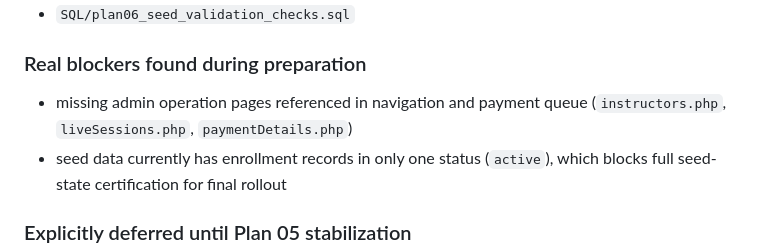
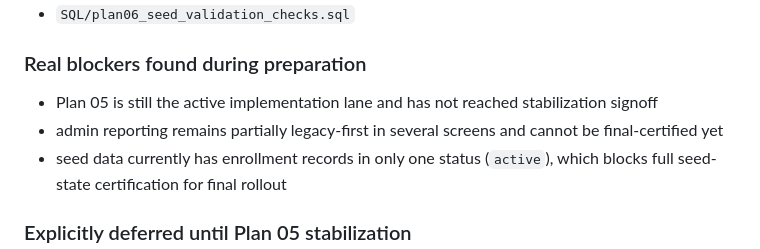
Before and after one commit to hongphuoc6104/CTU_E-Learning, a Markdown page: PROJECT_EXPANSION_PLAN_06_MIGRATION_TESTING_AND_ROLLOUT.md, the part around the change. GitHub-like rendering.

```diff
--- a/PROJECT_EXPANSION_PLAN_06_MIGRATION_TESTING_AND_ROLLOUT.md
+++ b/PROJECT_EXPANSION_PLAN_06_MIGRATION_TESTING_AND_ROLLOUT.md
@@ -51,7 +51,8 @@ This snapshot is intentionally preparation-only and does not certify final relea
 
 ### Real blockers found during preparation
 
-- missing admin operation pages referenced in navigation and payment queue (`instructors.php`, `liveSessions.php`, `paymentDetails.php`)
+- Plan 05 is still the active implementation lane and has not reached stabilization signoff
+- admin reporting remains partially legacy-first in several screens and cannot be final-certified yet
 - seed data currently has enrollment records in only one status (`active`), which blocks full seed-state certification for final rollout
 
 ### Explicitly deferred until Plan 05 stabilization
```
Also changed, not shown: PLAN06_MIGRATION_BACKFILL_CHECKLIST.md (+1 -4 lines).
